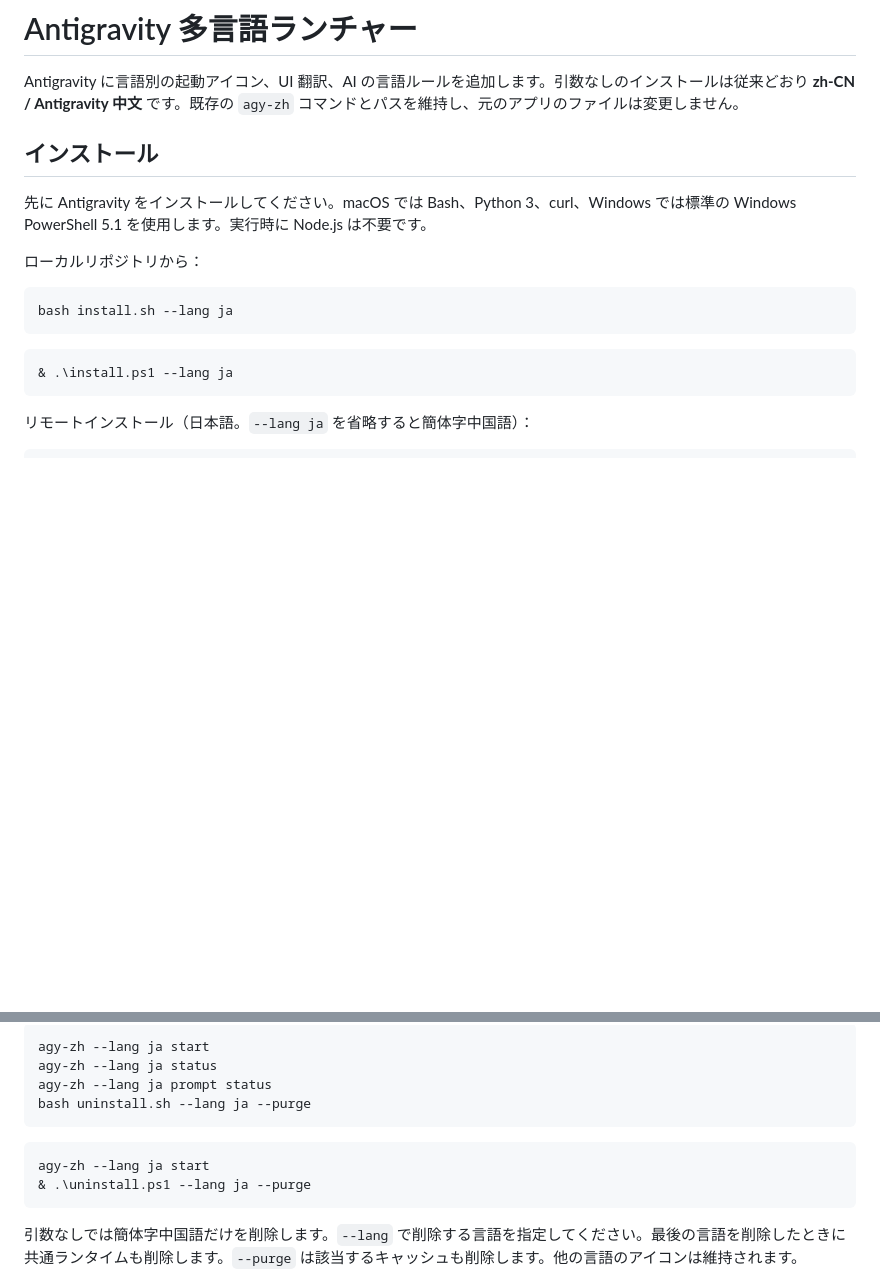
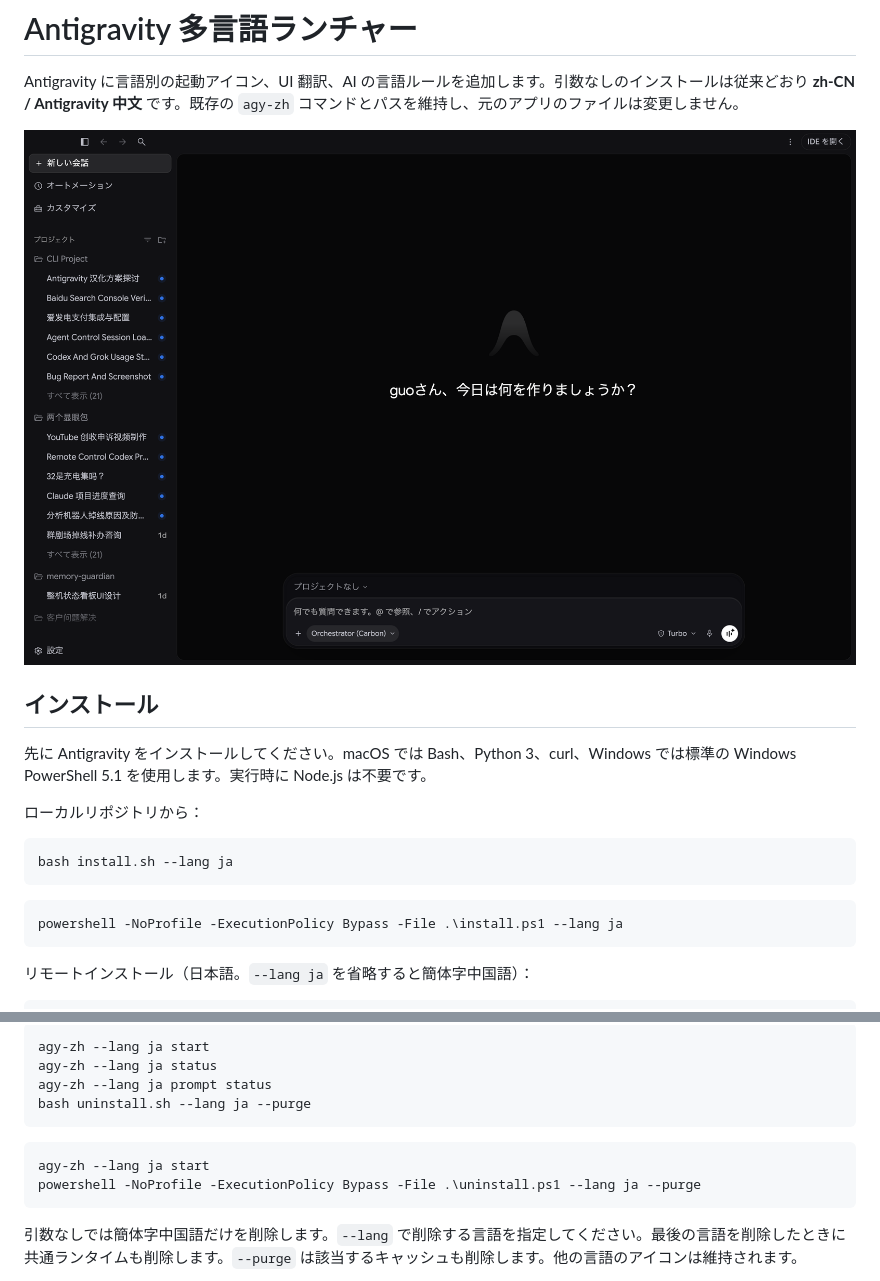
Before and after one commit to HunLuanZhiZhu/antigravity-zh-launcher, a Markdown page: README.ja.md, 2 parts joined by grey strips. Drawn GitHub-style; pictures changed too: docs/assets/real-ui-ja.png (added); blank space fills up the shorter version.

````diff
--- a/README.ja.md
+++ b/README.ja.md
@@ -3,6 +3,8 @@
 # Antigravity 多言語ランチャー
 
 Antigravity に言語別の起動アイコン、UI 翻訳、AI の言語ルールを追加します。引数なしのインストールは従来どおり **zh-CN / Antigravity 中文** です。既存の `agy-zh` コマンドとパスを維持し、元のアプリのファイルは変更しません。
+
+![Antigravity 日本語 UI](docs/assets/real-ui-ja.png)
 
 ## インストール
 
@@ -15,7 +17,7 @@ bash install.sh --lang ja
 ```
 
 ```powershell
-& .\install.ps1 --lang ja
+powershell -NoProfile -ExecutionPolicy Bypass -File .\install.ps1 --lang ja
 ```
 
 リモートインストール（日本語。`--lang ja` を省略すると簡体字中国語）：
@@ -53,7 +55,7 @@ bash uninstall.sh --lang ja --purge
 
 ```powershell
 agy-zh --lang ja start
-& .\uninstall.ps1 --lang ja --purge
+powershell -NoProfile -ExecutionPolicy Bypass -File .\uninstall.ps1 --lang ja --purge
 ```
 
 引数なしでは簡体字中国語だけを削除します。`--lang` で削除する言語を指定してください。最後の言語を削除したときに共通ランタイムも削除します。`--purge` は該当するキャッシュも削除します。他の言語のアイコンは維持されます。
````
Also changed, not shown: README.ko.md (+4 -2 lines), docs/assets/real-ui-ko.png (added), 10 other files.
